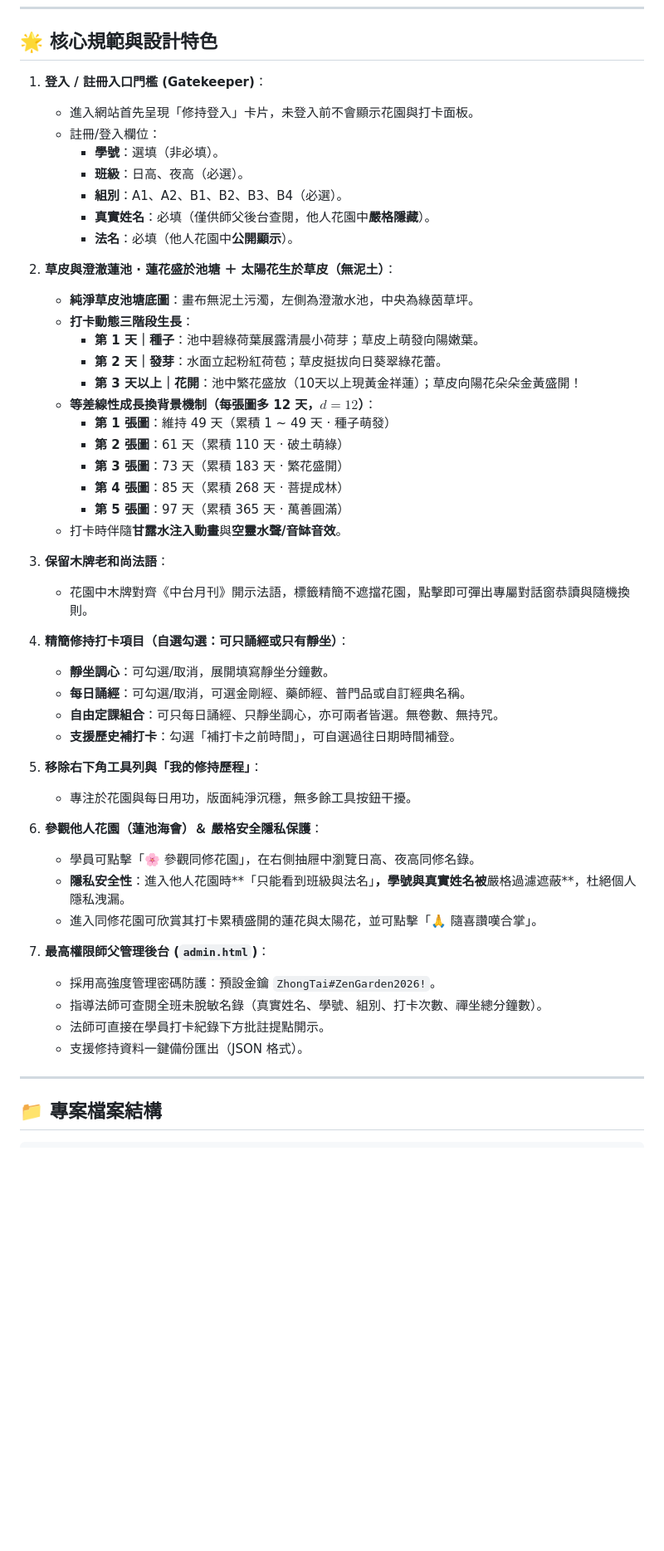
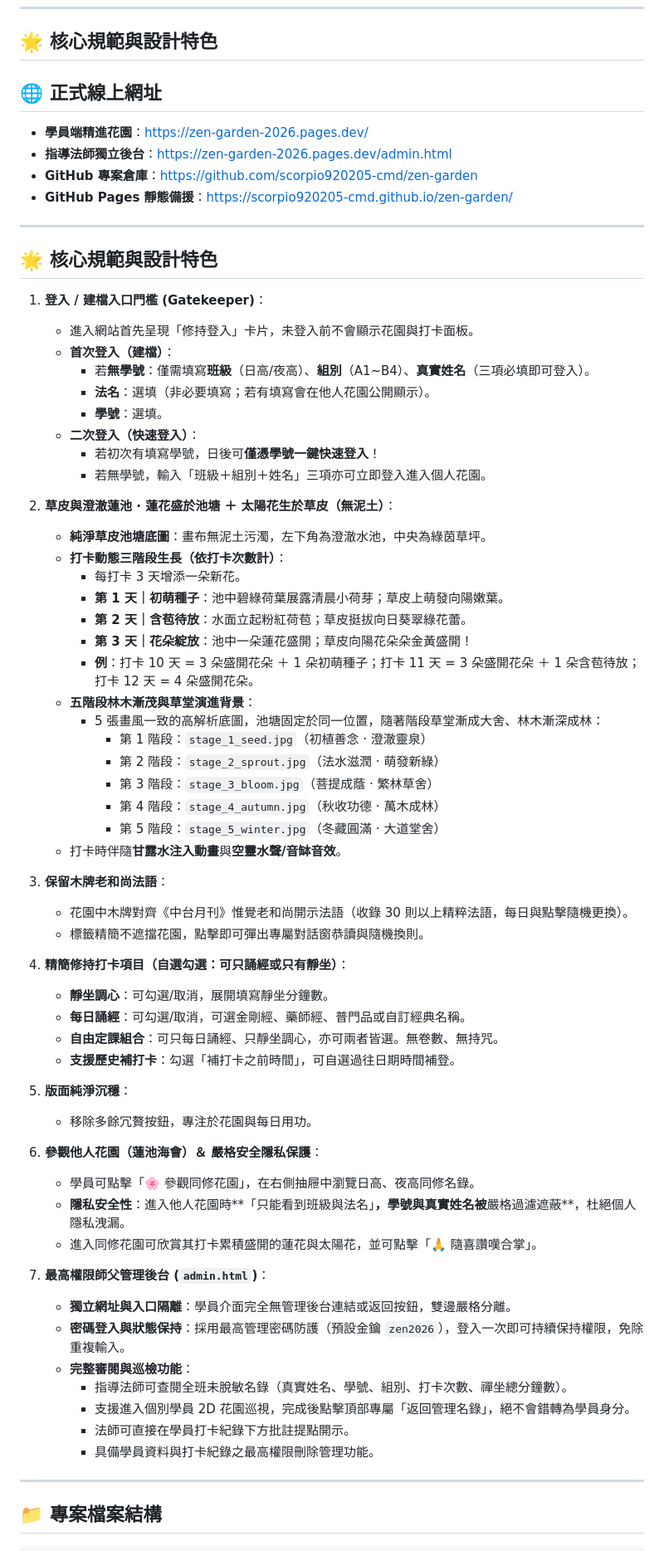
Before and after one commit to scorpio920205-cmd/zen-garden, a Markdown page: README.md, the part around one of its changes. Shown at 83% size. Rendered like a GitHub page; blank space fills up the shorter version.

```diff
--- a/README.md
+++ b/README.md
@@ -9,31 +9,46 @@
 
 ## 🌟 核心規範與設計特色
 
-1. **登入 / 註冊入口門檻 (Gatekeeper)**：
+## 🌐 正式線上網址
+- **學員端精進花園**：[https://zen-garden-2026.pages.dev/](https://zen-garden-2026.pages.dev/)
+- **指導法師獨立後台**：[https://zen-garden-2026.pages.dev/admin.html](https://zen-garden-2026.pages.dev/admin.html)
+- **GitHub 專案倉庫**：[https://github.com/scorpio920205-cmd/zen-garden](https://github.com/scorpio920205-cmd/zen-garden)
+- **GitHub Pages 靜態備援**：[https://scorpio920205-cmd.github.io/zen-garden/](https://scorpio920205-cmd.github.io/zen-garden/)
+
+---
+
+## 🌟 核心規範與設計特色
+
+1. **登入 / 建檔入口門檻 (Gatekeeper)**：
    - 進入網站首先呈現「修持登入」卡片，未登入前不會顯示花園與打卡面板。
-   - 註冊/登入欄位：
-     - **學號**：選填（非必填）。
-     - **班級**：日高、夜高（必選）。
-     - **組別**：A1、A2、B1、B2、B3、B4（必選）。
-     - **真實姓名**：必填（僅供師父後台查閱，他人花園中**嚴格隱藏**）。
-     - **法名**：必填（他人花園中**公開顯示**）。
+   - **首次登入（建檔）**：
+     - 若**無學號**：僅需填寫**班級**（日高/夜高）、**組別**（A1~B4）、**真實姓名**（三項必填即可登入）。
+     - **法名**：選填（非必要填寫；若有填寫會在他人花園公開顯示）。
+     - **學號**：選填。
+   - **二次登入（快速登入）**：
+     - 若初次有填寫學號，日後可**僅憑學號一鍵快速登入**！
+     - 若無學號，輸入「班級＋組別＋姓名」三項亦可立即登入進入個人花園。
 
 2. **草皮與澄澈蓮池 · 蓮花盛於池塘 ＋ 太陽花生於草皮（無泥土）**：
-   - **純淨草皮池塘底圖**：畫布無泥土污濁，左側為澄澈水池，中央為綠茵草坪。
-   - **打卡動態三階段生長**：
-     - **第 1 天｜種子**：池中碧綠荷葉展露清晨小荷芽；草皮上萌發向陽嫩葉。
-     - **第 2 天｜發芽**：水面立起粉紅荷苞；草皮挺拔向日葵翠綠花蕾。
-     - **第 3 天以上｜花開**：池中繁花盛放（10天以上現黃金祥蓮）；草皮向陽花朵朵金黃盛開！
-   - **等差線性成長換背景機制（每張圖多 12 天，$d = 12$）**：
-     - **第 1 張圖**：維持 49 天（累積 1 ~ 49 天 · 種子萌發）
-     - **第 2 張圖**：61 天（累積 110 天 · 破土萌綠）
-     - **第 3 張圖**：73 天（累積 183 天 · 繁花盛開）
-     - **第 4 張圖**：85 天（累積 268 天 · 菩提成林）
-     - **第 5 張圖**：97 天（累積 365 天 · 萬善圓滿）
+   - **純淨草皮池塘底圖**：畫布無泥土污濁，左下角為澄澈水池，中央為綠茵草坪。
+   - **打卡動態三階段生長（依打卡次數計）**：
+     - 每打卡 3 天增添一朵新花。
+     - **第 1 天｜初萌種子**：池中碧綠荷葉展露清晨小荷芽；草皮上萌發向陽嫩葉。
+     - **第 2 天｜含苞待放**：水面立起粉紅荷苞；草皮挺拔向日葵翠綠花蕾。
+     - **第 3 天｜花朵綻放**：池中一朵蓮花盛開；草皮向陽花朵朵金黃盛開！
+     - **例**：打卡 10 天 = 3 朵盛開花朵 ＋ 1 朵初萌種子；打卡 11 天 = 3 朵盛開花朵 ＋ 1 朵含苞待放；打卡 12 天 = 4 朵盛開花朵。
+   - **五階段林木漸茂與草堂演進背景**：
+     - 5 張畫風一致的高解析底圖，池塘固定於同一位置，隨著階段草堂漸成大舍、林木漸深成林：
+       - 第 1 階段：`stage_1_seed.jpg`（初植善念 · 澄澈靈泉）
+       - 第 2 階段：`stage_2_sprout.jpg`（法水滋潤 · 萌發新綠）
+       - 第 3 階段：`stage_3_bloom.jpg`（菩提成蔭 · 繁林草舍）
+       - 第 4 階段：`stage_4_autumn.jpg`（秋收功德 · 萬木成林）
+       - 第 5 階段：`stage_5_winter.jpg`（冬藏圓滿 · 大道堂舍）
    - 打卡時伴隨**甘露水注入動畫**與**空靈水聲/音缽音效**。
 
 3. **保留木牌老和尚法語**：
-   - 花園中木牌對齊《中台月刊》開示法語，標籤精簡不遮擋花園，點擊即可彈出專屬對話窗恭讀與隨機換則。
+   - 花園中木牌對齊《中台月刊》惟覺老和尚開示法語（收錄 30 則以上精粹法語，每日與點擊隨機更換）。
+   - 標籤精簡不遮擋花園，點擊即可彈出專屬對話窗恭讀與隨機換則。
 
 4. **精簡修持打卡項目（自選勾選：可只誦經或只有靜坐）**：
    - **靜坐調心**：可勾選/取消，展開填寫靜坐分鐘數。
@@ -41,8 +56,8 @@
    - **自由定課組合**：可只每日誦經、只靜坐調心，亦可兩者皆選。無卷數、無持咒。
    - **支援歷史補打卡**：勾選「補打卡之前時間」，可自選過往日期時間補登。
 
-5. **移除右下角工具列與「我的修持歷程」**：
-   - 專注於花園與每日用功，版面純淨沉穩，無多餘工具按鈕干擾。
+5. **版面純淨沉穩**：
+   - 移除多餘冗贅按鈕，專注於花園與每日用功。
 
 6. **參觀他人花園（蓮池海會）＆ 嚴格安全隱私保護**：
    - 學員可點擊「🌸 參觀同修花園」，在右側抽屜中瀏覽日高、夜高同修名錄。
@@ -50,10 +65,13 @@
    - 進入同修花園可欣賞其打卡累積盛開的蓮花與太陽花，並可點擊「🙏 隨喜讚嘆合掌」。
 
 7. **最高權限師父管理後台 (`admin.html`)**：
-   - 採用高強度管理密碼防護：預設金鑰 `ZhongTai#ZenGarden2026!`。
-   - 指導法師可查閱全班未脫敏名錄（真實姓名、學號、組別、打卡次數、禪坐總分鐘數）。
-   - 法師可直接在學員打卡紀錄下方批註提點開示。
-   - 支援修持資料一鍵備份匯出（JSON 格式）。
+   - **獨立網址與入口隔離**：學員介面完全無管理後台連結或返回按鈕，雙邊嚴格分離。
+   - **密碼登入與狀態保持**：採用最高管理密碼防護（預設金鑰 `zen2026`），登入一次即可持續保持權限，免除重複輸入。
+   - **完整審閱與巡檢功能**：
+     - 指導法師可查閱全班未脫敏名錄（真實姓名、學號、組別、打卡次數、禪坐總分鐘數）。
+     - 支援進入個別學員 2D 花園巡視，完成後點擊頂部專屬「返回管理名錄」，絕不會錯轉為學員身分。
+     - 法師可直接在學員打卡紀錄下方批註提點開示。
+     - 具備學員資料與打卡紀錄之最高權限刪除管理功能。
 
 ---
 
```
Also changed, not shown: other parts of README.md (+64 -53 lines).
